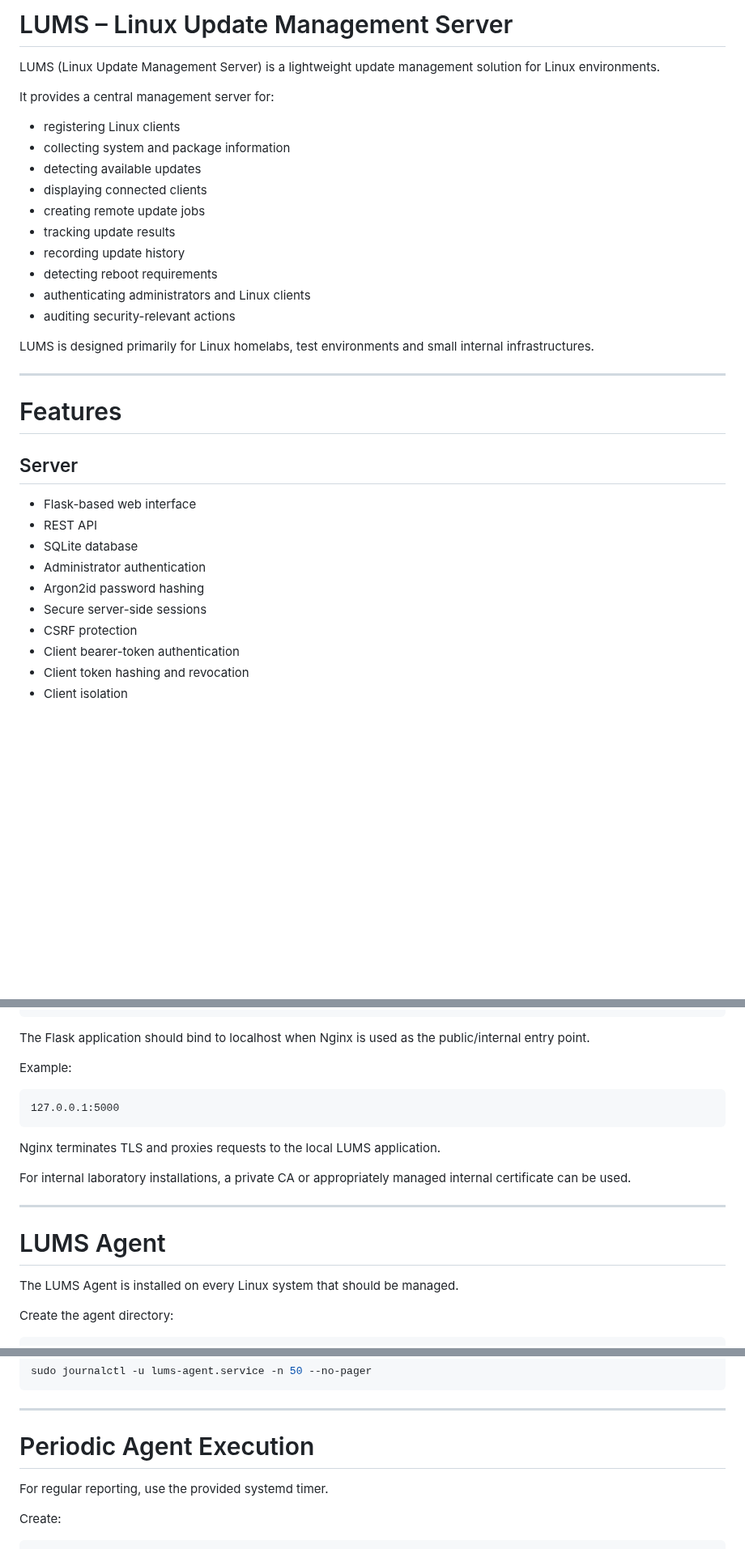
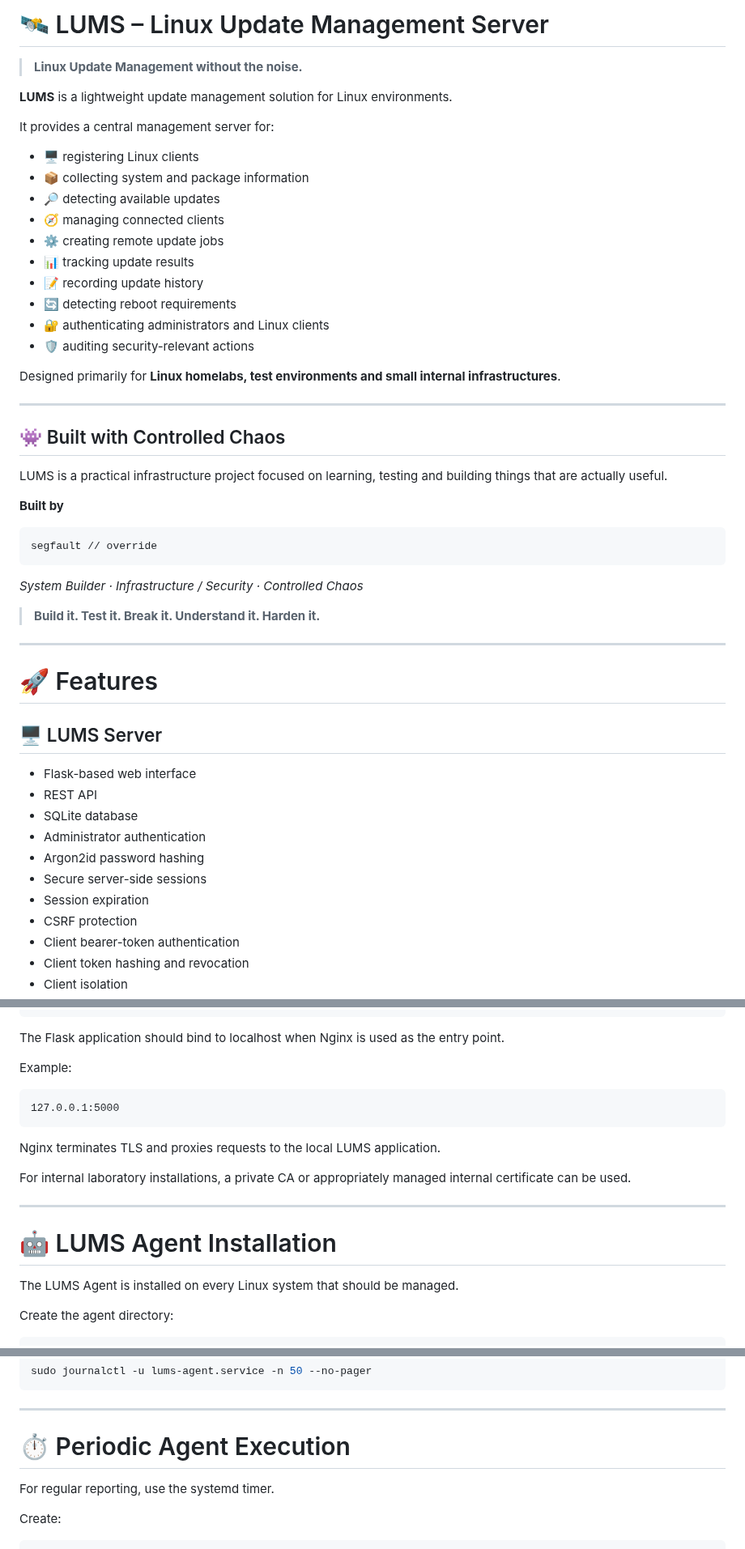
Before and after one commit to NovaForgeCtrl/LUMS, a Markdown page: README.md, 3 parts joined by grey strips. Shown at 81% size. GitHub-like rendering; blank space fills up the shorter version.

````diff
--- a/README.md
+++ b/README.md
@@ -1,27 +1,45 @@
-# LUMS – Linux Update Management Server
+# 🛰️ LUMS – Linux Update Management Server
 
-LUMS (Linux Update Management Server) is a lightweight update management solution for Linux environments.
+> **Linux Update Management without the noise.**
+
+**LUMS** is a lightweight update management solution for Linux environments.
 
 It provides a central management server for:
 
-* registering Linux clients
-* collecting system and package information
-* detecting available updates
-* displaying connected clients
-* creating remote update jobs
-* tracking update results
-* recording update history
-* detecting reboot requirements
-* authenticating administrators and Linux clients
-* auditing security-relevant actions
+* 🖥️ registering Linux clients
+* 📦 collecting system and package information
+* 🔎 detecting available updates
+* 🧭 managing connected clients
+* ⚙️ creating remote update jobs
+* 📊 tracking update results
+* 📝 recording update history
+* 🔄 detecting reboot requirements
+* 🔐 authenticating administrators and Linux clients
+* 🛡️ auditing security-relevant actions
 
-LUMS is designed primarily for Linux homelabs, test environments and small internal infrastructures.
+Designed primarily for **Linux homelabs, test environments and small internal infrastructures**.
 
 ---
 
-# Features
+## 👾 Built with Controlled Chaos
 
-## Server
+LUMS is a practical infrastructure project focused on learning, testing and building things that are actually useful.
+
+**Built by**
+
+```text
+segfault // override
+```
+
+*System Builder · Infrastructure / Security · Controlled Chaos*
+
+> **Build it. Test it. Break it. Understand it. Harden it.**
+
+---
+
+# 🚀 Features
+
+## 🖥️ LUMS Server
 
 * Flask-based web interface
 * REST API
@@ -29,6 +47,7 @@ LUMS is designed primarily for Linux homelabs, test environments and small inter
 * Administrator authentication
 * Argon2id password hashing
 * Secure server-side sessions
+* Session expiration
 * CSRF protection
 * Client bearer-token authentication
 * Client token hashing and revocation
@@ -389,7 +417,7 @@ Recommended architecture:
              └─────────────┘
 ```
 
-The Flask application should bind to localhost when Nginx is used as the public/internal entry point.
+The Flask application should bind to localhost when Nginx is used as the entry point.
 
 Example:
 
@@ -403,7 +431,7 @@ For internal laboratory installations, a private CA or appropriately managed int
 
 ---
 
-# LUMS Agent
+# 🤖 LUMS Agent Installation
 
 The LUMS Agent is installed on every Linux system that should be managed.
 
@@ -471,9 +499,9 @@ sudo journalctl -u lums-agent.service -n 50 --no-pager
 
 ---
 
-# Periodic Agent Execution
+# ⏱️ Periodic Agent Execution
 
-For regular reporting, use the provided systemd timer.
+For regular reporting, use the systemd timer.
 
 Create:
 
````
Also changed, not shown: other parts of README.md (+313 -271 lines).
